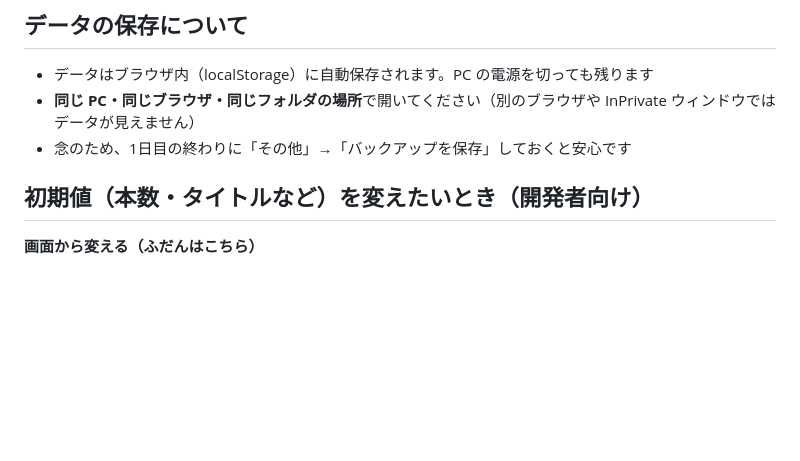
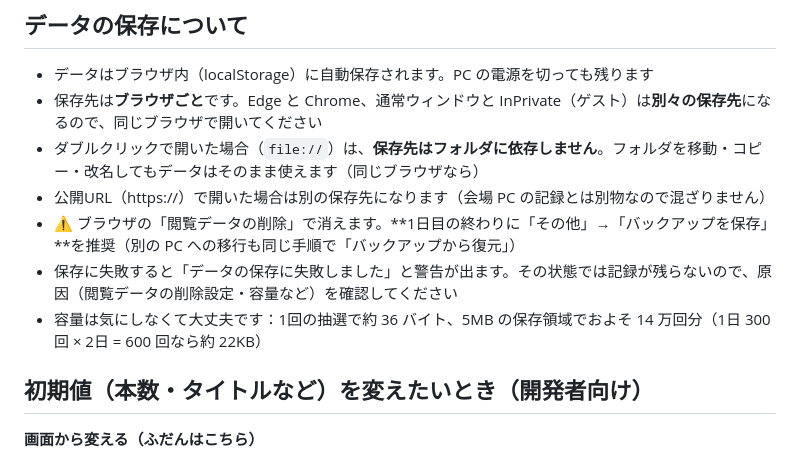
Before and after one commit to Cinnamobot/garapon-gacha, a Markdown page: 説明書.md, the part around the change. Rendered like a GitHub page; blank space fills up the shorter version.

```diff
--- a/説明書.md
+++ b/説明書.md
@@ -76,8 +76,12 @@ Windows PC のブラウザ（Edge / Chrome）だけで動きます。
 ## データの保存について
 
 - データはブラウザ内（localStorage）に自動保存されます。PC の電源を切っても残ります
-- **同じ PC・同じブラウザ・同じフォルダの場所**で開いてください（別のブラウザや InPrivate ウィンドウではデータが見えません）
-- 念のため、1日目の終わりに「その他」→「バックアップを保存」しておくと安心です
+- 保存先は**ブラウザごと**です。Edge と Chrome、通常ウィンドウと InPrivate（ゲスト）は**別々の保存先**になるので、同じブラウザで開いてください
+- ダブルクリックで開いた場合（`file://`）は、**保存先はフォルダに依存しません**。フォルダを移動・コピー・改名してもデータはそのまま使えます（同じブラウザなら）
+- 公開URL（https://）で開いた場合は別の保存先になります（会場 PC の記録とは別物なので混ざりません）
+- ⚠ ブラウザの「閲覧データの削除」で消えます。**1日目の終わりに「その他」→「バックアップを保存」**を推奨（別の PC への移行も同じ手順で「バックアップから復元」）
+- 保存に失敗すると「データの保存に失敗しました」と警告が出ます。その状態では記録が残らないので、原因（閲覧データの削除設定・容量など）を確認してください
+- 容量は気にしなくて大丈夫です：1回の抽選で約 36 バイト、5MB の保存領域でおよそ 14 万回分（1日 300 回 × 2日 = 600 回なら約 22KB）
 
 ## 初期値（本数・タイトルなど）を変えたいとき（開発者向け）
 
```
Also changed, not shown: README.md (+7 -3 lines).
